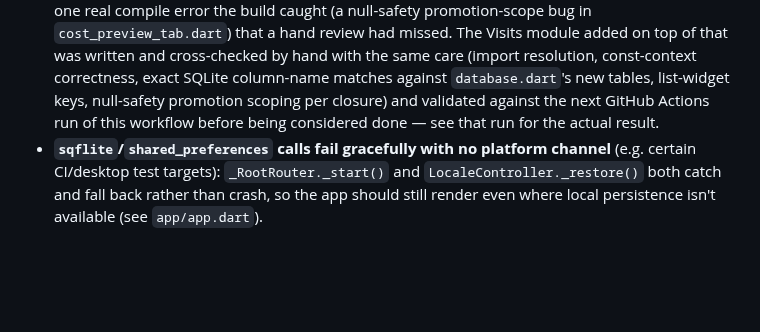
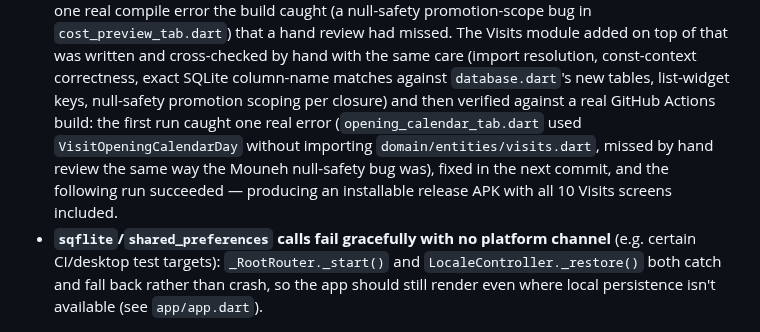
Before and after one commit to achamseddine/OrigamiFarmOS, a Markdown page: mobile/flutter_app/README.md, the part around the change. Rendered like a GitHub page; blank space fills up the shorter version.

Commit message:
Update mobile README with the actual Visits build verification outcome
Co-Authored-By: Claude Sonnet 5 <noreply@anthropic.com>
Claude-Session: https://claude.ai/code/session_01ATgPphJdBf8JXGgSWNhFaT

```diff
--- a/mobile/flutter_app/README.md
+++ b/mobile/flutter_app/README.md
@@ -248,9 +248,13 @@ ship as in-app backgrounds (§19, §24 anti-patterns table).
   written and cross-checked by hand with the same care (import
   resolution, const-context correctness, exact SQLite column-name
   matches against `database.dart`'s new tables, list-widget keys,
-  null-safety promotion scoping per closure) and validated against the
-  next GitHub Actions run of this workflow before being considered done —
-  see that run for the actual result.
+  null-safety promotion scoping per closure) and then verified against
+  a real GitHub Actions build: the first run caught one real error
+  (`opening_calendar_tab.dart` used `VisitOpeningCalendarDay` without
+  importing `domain/entities/visits.dart`, missed by hand review the
+  same way the Mouneh null-safety bug was), fixed in the next commit,
+  and the following run succeeded — producing an installable release
+  APK with all 10 Visits screens included.
 - **`sqflite`/`shared_preferences` calls fail gracefully with no platform
   channel** (e.g. certain CI/desktop test targets): `_RootRouter._start()`
   and `LocaleController._restore()` both catch and fall back rather than
```
